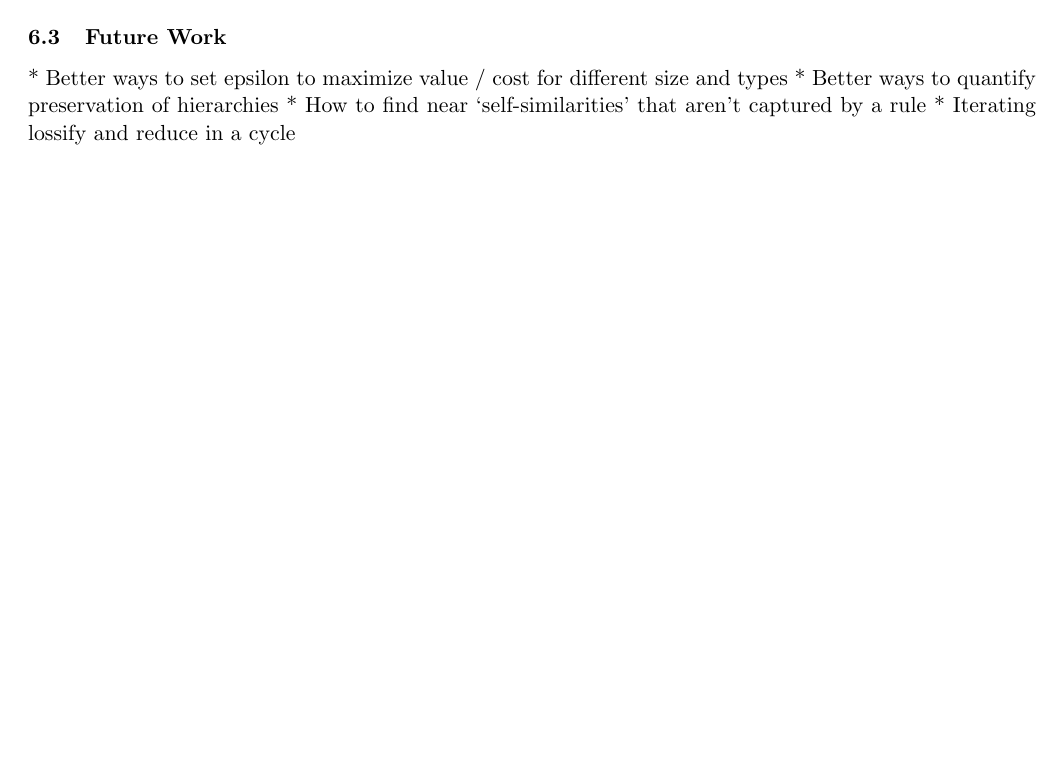
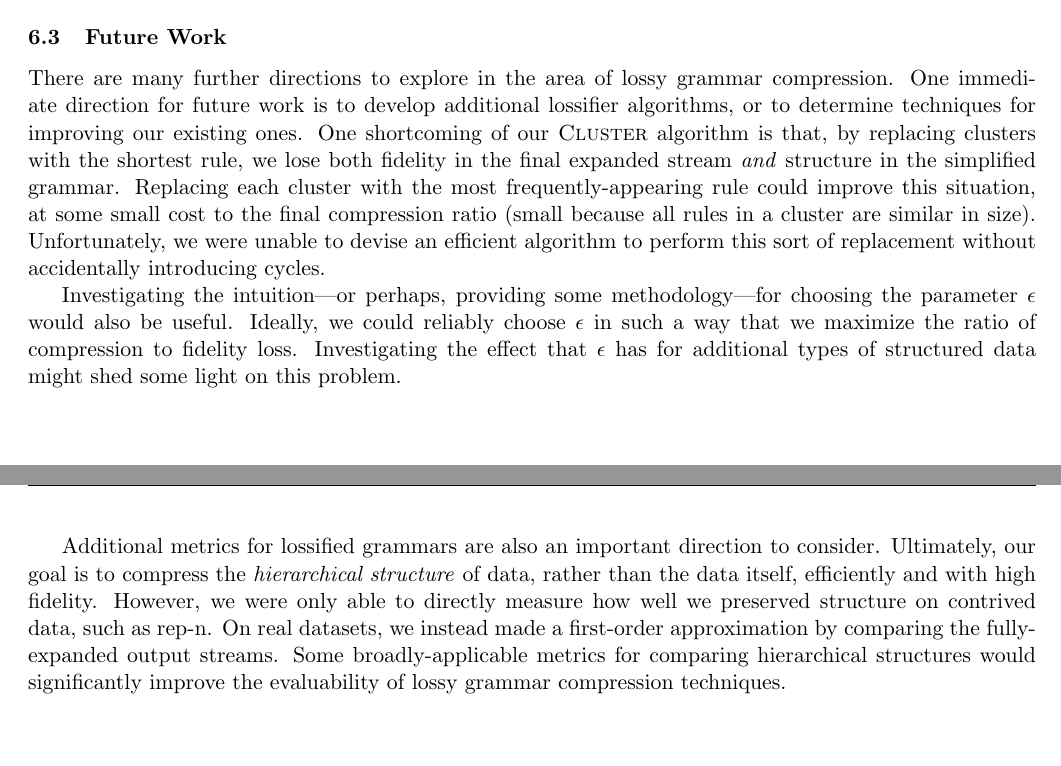
Before and after one commit to mxw/grmr, a LaTeX paper (tex/paper.tex): part of page 10 of 19 before the commit and two parts of pages 10 and 11 of 20 after it, the two joined at a grey line, cut so that both start at the same text, the shorter picture padded with empty space. Compiled offline with pdfLaTeX.

Commit message:
Future Work section

```diff
--- a/tex/paper.tex
+++ b/tex/paper.tex
@@ -639,10 +639,33 @@ and the texture of the obfuscated C is very visible.
 * What kind of fidelity to we get
 
 \subsection{Future Work}
-* Better ways to set epsilon to maximize value / cost for different size and types
-* Better ways to quantify preservation of hierarchies
-* How to find near `self-similarities' that aren't captured by a rule
-* Iterating lossify and reduce in a cycle
+
+There are many further directions to explore in the area of lossy grammar
+compression.  One immediate direction for future work is to develop additional
+lossifier algorithms, or to determine techniques for improving our existing
+ones.  One shortcoming of our \Cluster algorithm is that, by replacing clusters
+with the shortest rule, we lose both fidelity in the final expanded stream
+\emph{and} structure in the simplified grammar.  Replacing each cluster with
+the most frequently-appearing rule could improve this situation, at some small
+cost to the final compression ratio (small because all rules in a cluster are
+similar in size).  Unfortunately, we were unable to devise an efficient
+algorithm to perform this sort of replacement without accidentally introducing
+cycles.
+
+Investigating the intuition---or perhaps, providing some methodology---for
+choosing the parameter $\epsilon$ would also be useful.  Ideally, we could
+reliably choose $\epsilon$ in such a way that we maximize the ratio of
+compression to fidelity loss.  Investigating the effect that $\epsilon$ has for
+additional types of structured data might shed some light on this problem.
+
+Additional metrics for lossified grammars are also an important direction to
+consider.  Ultimately, our goal is to compress the \emph{hierarchical
+structure} of data, rather than the data itself, efficiently and with high
+fidelity.  However, we were only able to directly measure how well we preserved
+structure on contrived data, such as rep-n.  On real datasets, we instead made
+a first-order approximation by comparing the fully-expanded output streams.
+Some broadly-applicable metrics for comparing hierarchical structures would
+significantly improve the evaluability of lossy grammar compression techniques.
 
 \pagebreak
 
```
Also changed, not shown: tex/paper.tex (2 more changed lines).
